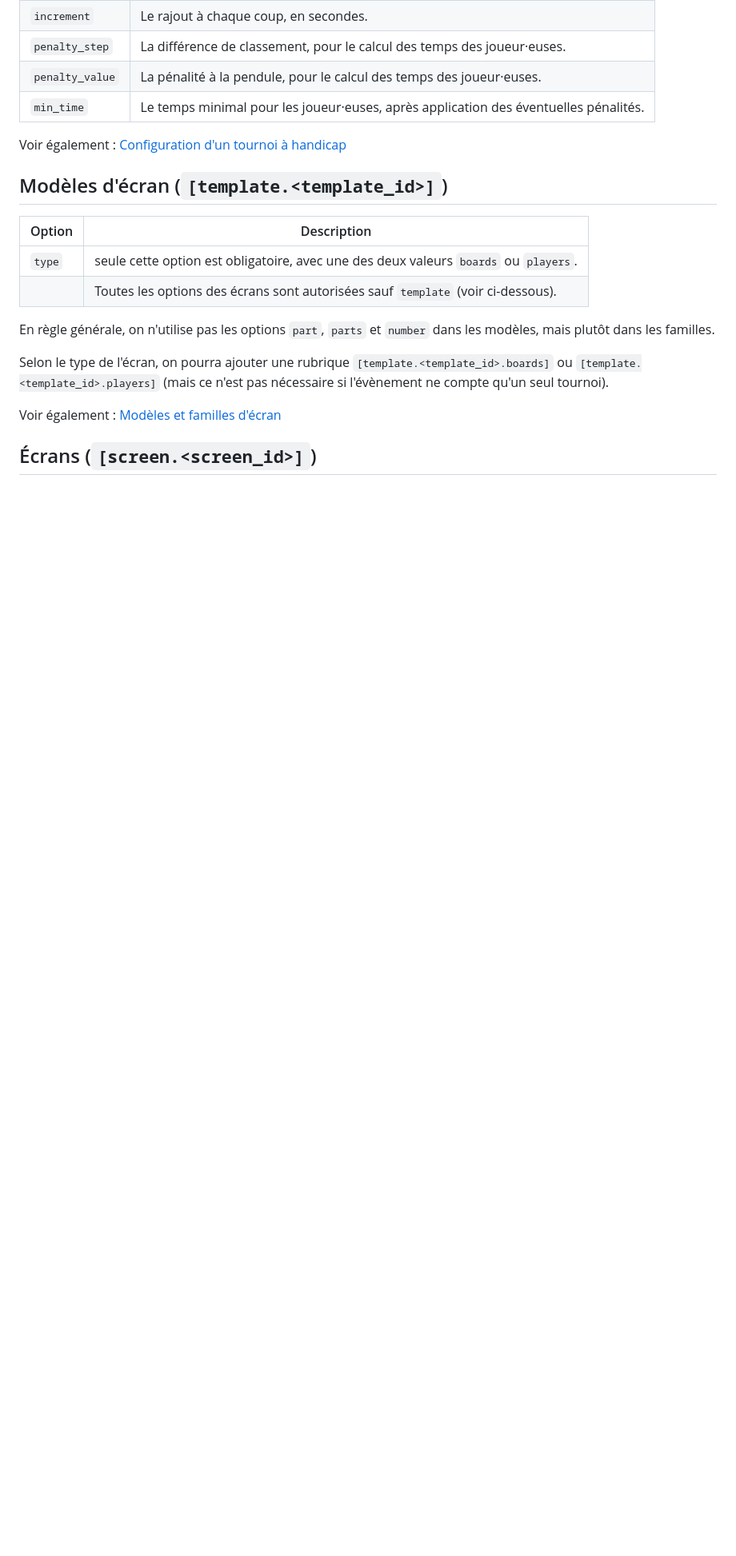
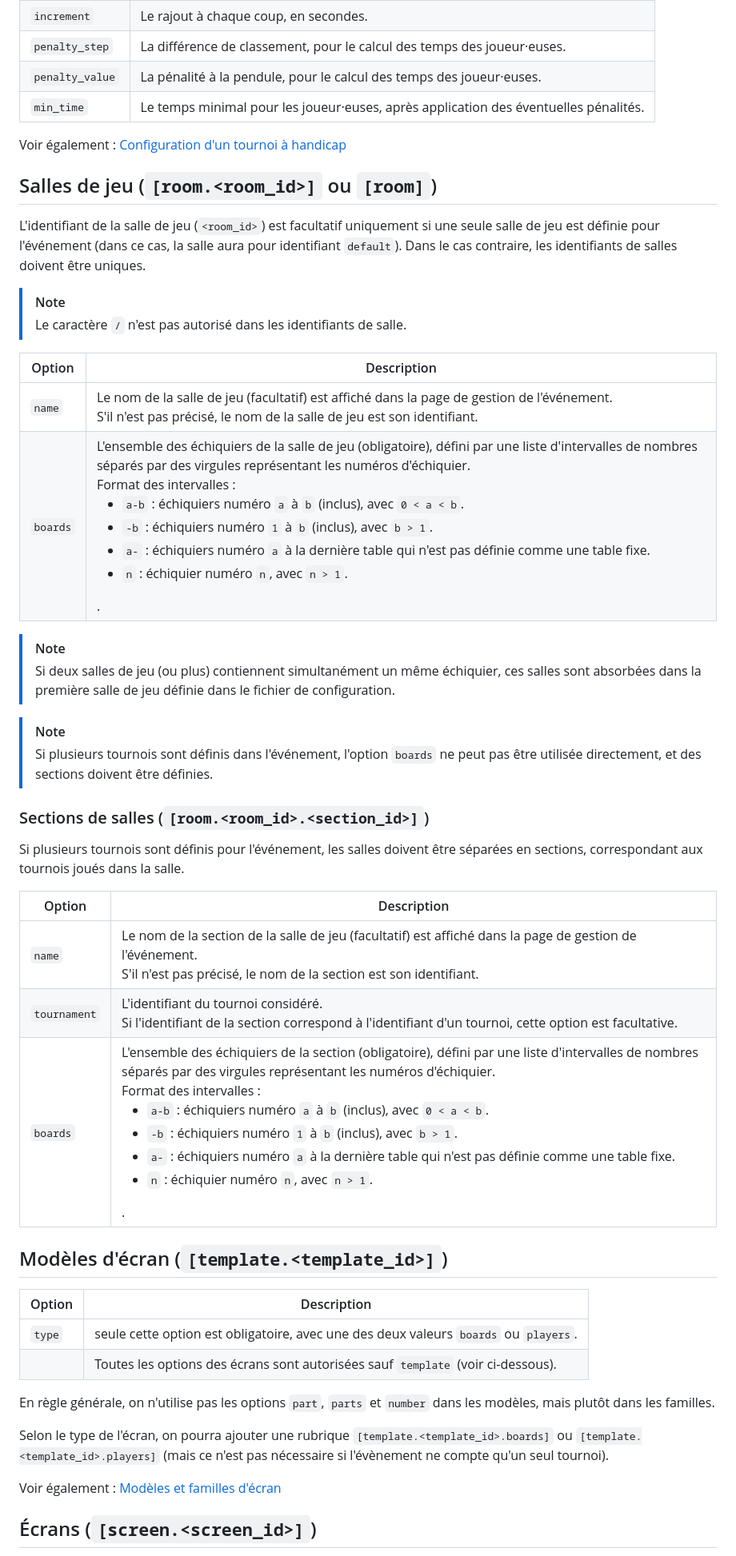
Before and after one commit to papi-web-org/papi-web, a Markdown page: docs/40-ref.md, the part around the change. Shown: that part at 80% size. Rendered like a GitHub page; blank space fills up the shorter version.

Commit message:
Added rooms in documentation

```diff
--- a/docs/40-ref.md
+++ b/docs/40-ref.md
@@ -80,6 +80,34 @@ Pour les tournois à handicap, toutes les options ci-dessous sont obligatoires.
 | `min_time`      | Le temps minimal pour les joueur·euses, après application des éventuelles pénalités. |
 
 Voir également : [Configuration d'un tournoi à handicap](32-handicap.md)
+
+## Salles de jeu (`[room.<room_id>]` ou `[room]`)
+
+L'identifiant de la salle de jeu (`<room_id>`) est facultatif uniquement si une seule salle de jeu est définie pour l'événement (dans ce cas, la salle aura pour identifiant `default`). Dans le cas contraire, les identifiants de salles doivent être uniques.
+
+> [!NOTE]
+> Le caractère `/` n'est pas autorisé dans les identifiants de salle.
+
+| Option                       | Description                                                                                                                                                                                                                                                                                                                                                                                                                                                                                        |
+|------------------------------|----------------------------------------------------------------------------------------------------------------------------------------------------------------------------------------------------------------------------------------------------------------------------------------------------------------------------------------------------------------------------------------------------------------------------------------------------------------------------------------------------|
+| `name`                       | Le nom de la salle de jeu (facultatif) est affiché dans la page de gestion de l'événement.<br>S'il n'est pas précisé, le nom de la salle de jeu est son identifiant.                                                                                                                                                                                                                                                                                                                                   |
+| `boards`                     | L'ensemble des échiquiers de la salle de jeu (obligatoire), défini par une liste d'intervalles de nombres séparés par des virgules représentant les numéros d'échiquier.<br>Format des intervalles : <ul><li>`a-b` : échiquiers numéro `a` à `b` (inclus), avec `0 < a < b`.</li><li>`-b` : échiquiers numéro `1` à `b` (inclus), avec `b > 1`.</li><li>`a-` : échiquiers numéro `a` à la dernière table qui n'est pas définie comme une table fixe.</li><li>`n` : échiquier numéro `n`, avec `n > 1`.</li></ul>.<br> |
+
+> [!NOTE]
+> Si deux salles de jeu (ou plus) contiennent simultanément un même échiquier, ces salles sont absorbées dans la première salle de jeu définie dans le fichier de configuration.
+
+> [!NOTE]
+> Si plusieurs tournois sont définis dans l'événement, l'option `boards` ne peut pas être utilisée directement, et des sections doivent être définies.
+
+### Sections de salles (`[room.<room_id>.<section_id>]`)
+
+Si plusieurs tournois sont définis pour l'événement, les salles doivent être séparées en sections, correspondant aux tournois joués dans la salle.
+
+| Option                       | Description                                                                                                                                                                                                                                                                                                                                                                                                                                                                                        |
+|------------------------------|----------------------------------------------------------------------------------------------------------------------------------------------------------------------------------------------------------------------------------------------------------------------------------------------------------------------------------------------------------------------------------------------------------------------------------------------------------------------------------------------------|
+| `name`                       | Le nom de la section de la salle de jeu (facultatif) est affiché dans la page de gestion de l'événement.<br>S'il n'est pas précisé, le nom de la section est son identifiant.                                                                                                                                                                                                                                                                                                                      |
+| `tournament`                 | L'identifiant du tournoi considéré.<br>Si l'identifiant de la section correspond à l'identifiant d'un tournoi, cette option est facultative.                                                                                                                                                                                                                                                                                                                                                          |
+| `boards`                     | L'ensemble des échiquiers de la section (obligatoire), défini par une liste d'intervalles de nombres séparés par des virgules représentant les numéros d'échiquier.<br>Format des intervalles : <ul><li>`a-b` : échiquiers numéro `a` à `b` (inclus), avec `0 < a < b`.</li><li>`-b` : échiquiers numéro `1` à `b` (inclus), avec `b > 1`.</li><li>`a-` : échiquiers numéro `a` à la dernière table qui n'est pas définie comme une table fixe.</li><li>`n` : échiquier numéro `n`, avec `n > 1`.</li></ul>.<br> |
 
 ## Modèles d'écran (`[template.<template_id>]`)
 
```
